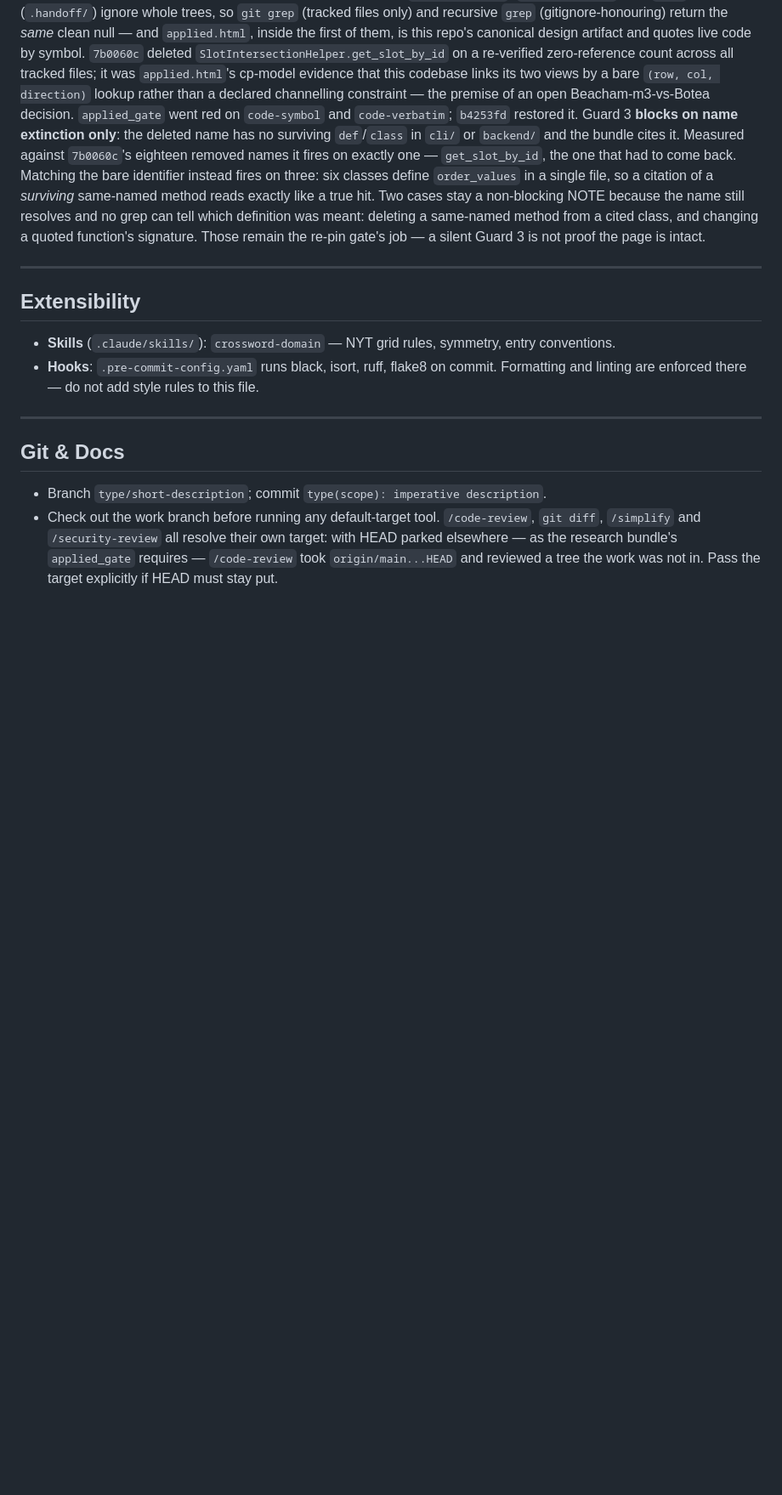
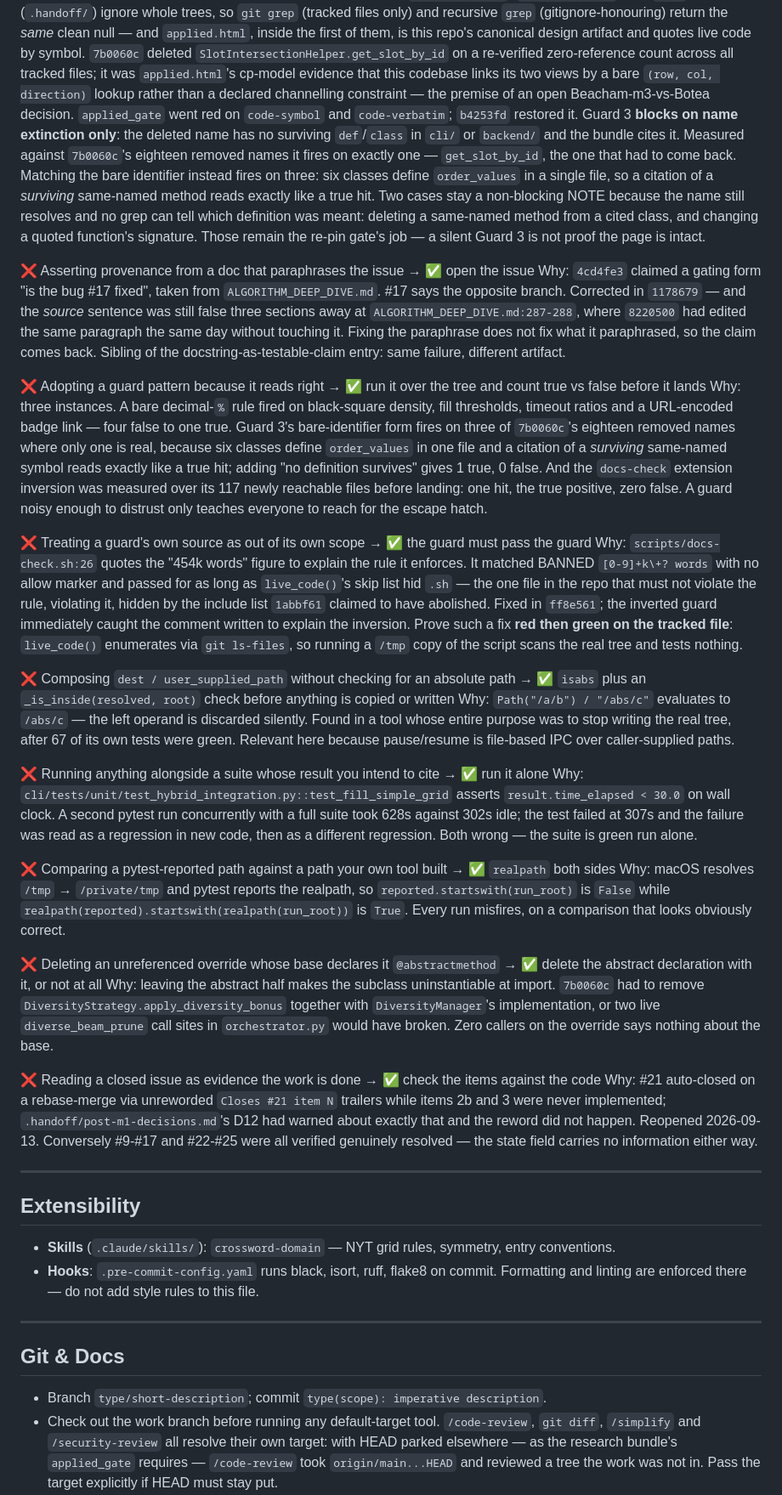
Before and after one commit to apassuello/crossword-helper, a Markdown page: .claude/CLAUDE.md, the part around the change. Shown at 85% size. GitHub-like rendering; blank space fills up the shorter version.

Commit message:
docs: promote eight distilled rules from the handoff log
/handoff-distill over the five session entries above the 2026-09-11 boundary:
21 marked decisions in range, 8 promoted here, 4 to the user-scope CLAUDE.md,
1 to memory, 9 dropped as already covered, already promoted, or obsolete.

.claude/CLAUDE.md anti-patterns:

- Asserting provenance from a doc that paraphrases the issue. 4cd4fe3 took a
  provenance claim from ALGORITHM_DEEP_DIVE.md; #17 says the opposite branch.
  Fixing the paraphrase in 1178679 left the source false, and it had to be
  found again three days later at :287-288.
- Adopting a guard pattern without measuring it. Three instances now: the bare
  decimal-% rule, Guard 3's bare-identifier form, and the docs-check inversion.
- A guard's own source must pass the guard. docs-check.sh:26 broke its own
  BANNED rule for as long as live_code()'s skip list hid .sh. Includes the
  red-then-green proof requirement, on the tracked file rather than a copy,
  since live_code() enumerates via git ls-files.
- Path("/a/b") / "/abs/c" discards the left operand. Relevant here because
  pause/resume is file-based IPC over caller-supplied paths.
- Never run anything alongside a suite whose result you intend to cite, with
  the wall-clock assertion in test_hybrid_integration.py as the reason.
- realpath both sides when comparing a pytest-reported path against your own.
- Deleting an override whose base declares it @abstractmethod. Constrained
  7b0060c; zero callers on the override says nothing about the base.
- A closed issue is not evidence. #21 auto-closed with items 2b and 3
  unimplemented, exactly as D12 had warned.

CONTRIBUTING.md section 3: the post-GREEN criterion said the output "must be
an AssertionError". Under --tb=line a message-less assert prints the rewritten
expression alone, with no exception type -- so a correct failure reads as a
miss and a checker matching the type name reports "survived" for every bare
assert. Also folds the tuple-unpack case into the existing upstream-exception
example.

The 454k-words line added here carries an allow marker: the inverted guard
caught it on the first run, which is the entry working.

```diff
--- a/.claude/CLAUDE.md
+++ b/.claude/CLAUDE.md
@@ -185,6 +185,65 @@ because the name still resolves and no grep can tell which definition was meant:
 same-named method from a cited class, and changing a quoted function's signature. Those remain the
 re-pin gate's job — a silent Guard 3 is not proof the page is intact.
 
+❌ Asserting provenance from a doc that paraphrases the issue → ✅ open the issue
+Why: `4cd4fe3` claimed a gating form "is the bug #17 fixed", taken from `ALGORITHM_DEEP_DIVE.md`.
+#17 says the opposite branch. Corrected in `1178679` — and the *source* sentence was still false
+three sections away at `ALGORITHM_DEEP_DIVE.md:287-288`, where `8220500` had edited the same
+paragraph the same day without touching it. Fixing the paraphrase does not fix what it paraphrased,
+so the claim comes back. Sibling of the docstring-as-testable-claim entry: same failure, different
+artifact.
+
+❌ Adopting a guard pattern because it reads right → ✅ run it over the tree and count true vs
+false before it lands
+Why: three instances. A bare decimal-`%` rule fired on black-square density, fill thresholds,
+timeout ratios and a URL-encoded badge link — four false to one true. Guard 3's bare-identifier
+form fires on three of `7b0060c`'s eighteen removed names where only one is real, because six
+classes define `order_values` in one file and a citation of a *surviving* same-named symbol reads
+exactly like a true hit; adding "no definition survives" gives 1 true, 0 false. And the `docs-check`
+extension inversion was measured over its 117 newly reachable files before landing: one hit, the
+true positive, zero false. A guard noisy enough to distrust only teaches everyone to reach for the
+escape hatch.
+
+❌ Treating a guard's own source as out of its own scope → ✅ the guard must pass the guard
+Why: `scripts/docs-check.sh:26` quotes the "454k words" figure to explain the rule it enforces. It <!-- docs-check: allow (names the banned figure to describe the violation) -->
+matched BANNED `[0-9]+k\+? words` with no allow marker and passed for as long as `live_code()`'s
+skip list hid `.sh` — the one file in the repo that must not violate the rule, violating it, hidden
+by the include list `1abbf61` claimed to have abolished. Fixed in `ff8e561`; the inverted guard
+immediately caught the comment written to explain the inversion. Prove such a fix **red then green
+on the tracked file**: `live_code()` enumerates via `git ls-files`, so running a `/tmp` copy of the
+script scans the real tree and tests nothing.
+
+❌ Composing `dest / user_supplied_path` without checking for an absolute path → ✅ `isabs` plus an
+`_is_inside(resolved, root)` check before anything is copied or written
+Why: `Path("/a/b") / "/abs/c"` evaluates to `/abs/c` — the left operand is discarded silently. Found
+in a tool whose entire purpose was to stop writing the real tree, after 67 of its own tests were
+green. Relevant here because pause/resume is file-based IPC over caller-supplied paths.
+
+❌ Running anything alongside a suite whose result you intend to cite → ✅ run it alone
+Why: `cli/tests/unit/test_hybrid_integration.py::test_fill_simple_grid` asserts
+`result.time_elapsed < 30.0` on wall clock. A second pytest run concurrently with a full suite took
+628s against 302s idle; the test failed at 307s and the failure was read as a regression in new
+code, then as a different regression. Both wrong — the suite is green run alone.
+
+❌ Comparing a pytest-reported path against a path your own tool built → ✅ `realpath` both sides
+Why: macOS resolves `/tmp` → `/private/tmp` and pytest reports the realpath, so
+`reported.startswith(run_root)` is `False` while
+`realpath(reported).startswith(realpath(run_root))` is `True`. Every run misfires, on a comparison
+that looks obviously correct.
+
+❌ Deleting an unreferenced override whose base declares it `@abstractmethod` → ✅ delete the
+abstract declaration with it, or not at all
+Why: leaving the abstract half makes the subclass uninstantiable at import. `7b0060c` had to remove
+`DiversityStrategy.apply_diversity_bonus` together with `DiversityManager`'s implementation, or two
+live `diverse_beam_prune` call sites in `orchestrator.py` would have broken. Zero callers on the
+override says nothing about the base.
+
+❌ Reading a closed issue as evidence the work is done → ✅ check the items against the code
+Why: #21 auto-closed on a rebase-merge via unreworded `Closes #21 item N` trailers while items 2b
+and 3 were never implemented; `.handoff/post-m1-decisions.md`'s D12 had warned about exactly that
+and the reword did not happen. Reopened 2026-09-13. Conversely #9-#17 and #22-#25 were all verified
+genuinely resolved — the state field carries no information either way.
+
 ---
 
 ## Extensibility
```
Also changed, not shown: CONTRIBUTING.md (+10 -3 lines).
